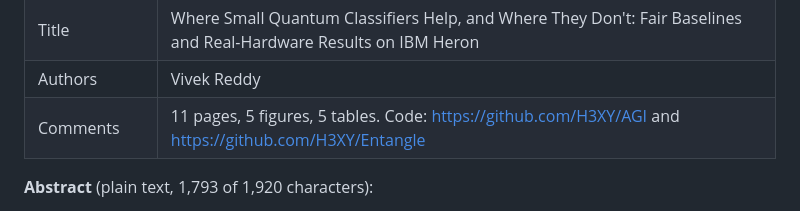
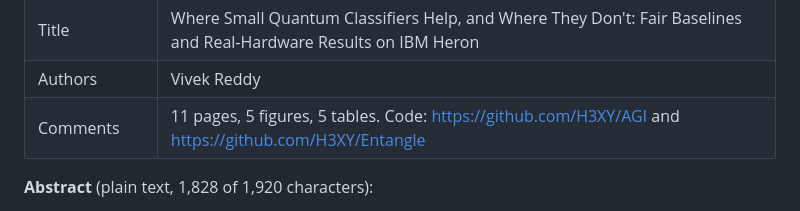
Before and after one commit to H3XY/HonestQML-paper, a Markdown page: SUBMISSION.md, the part around one of its changes. GitHub-like rendering.

```diff
--- a/SUBMISSION.md
+++ b/SUBMISSION.md
@@ -28,5 +28,5 @@ Build the upload: `./make_arxiv.sh` → `arxiv.zip`.
 | Authors | Vivek Reddy |
 | Comments | 11 pages, 5 figures, 5 tables. Code: https://github.com/H3XY/AGI and https://github.com/H3XY/Entangle |
 
-**Abstract** (plain text, 1,793 of 1,920 characters):
+**Abstract** (plain text, 1,828 of 1,920 characters):
 
```
Also changed, not shown: other parts of SUBMISSION.md (+1 -1 lines), figures/agi_hardware_study.png, 2 other files.
